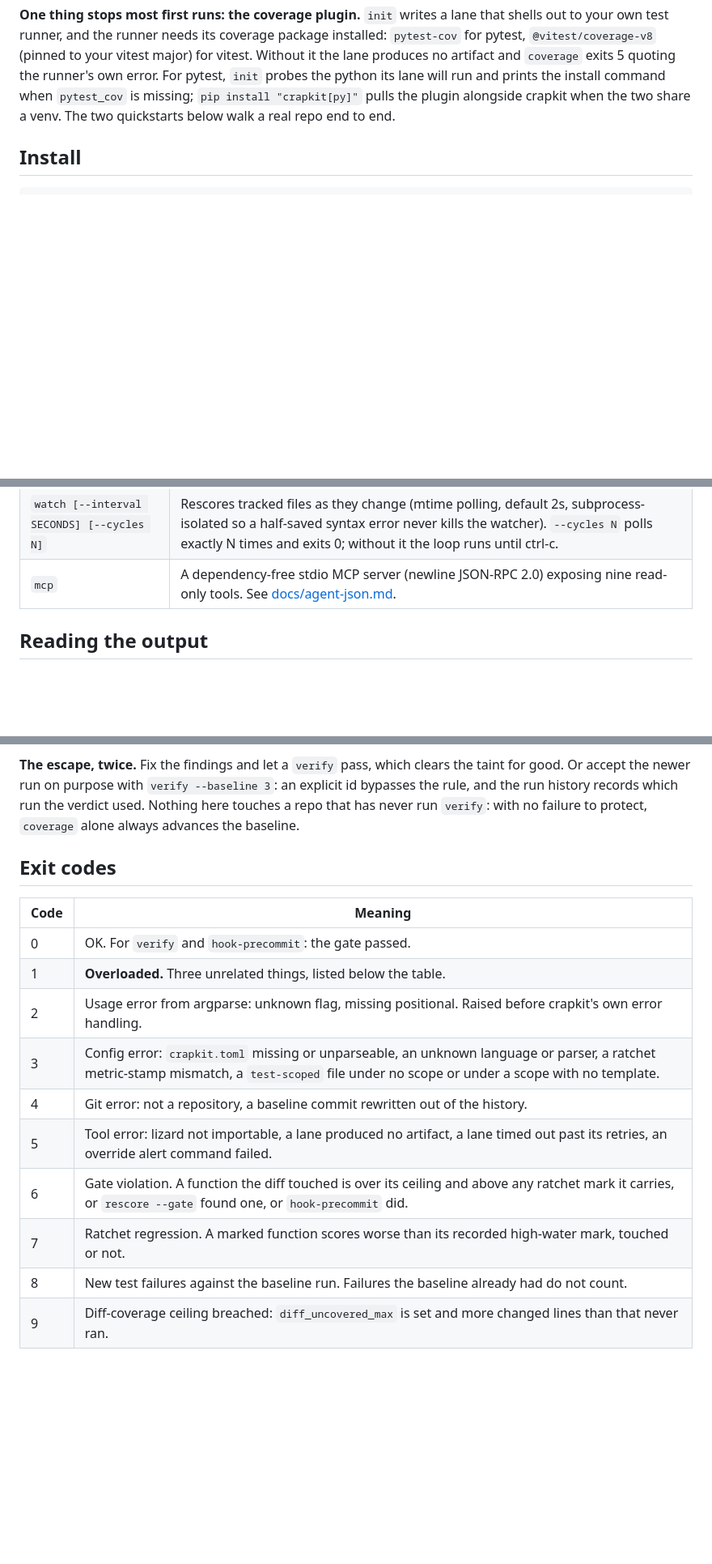
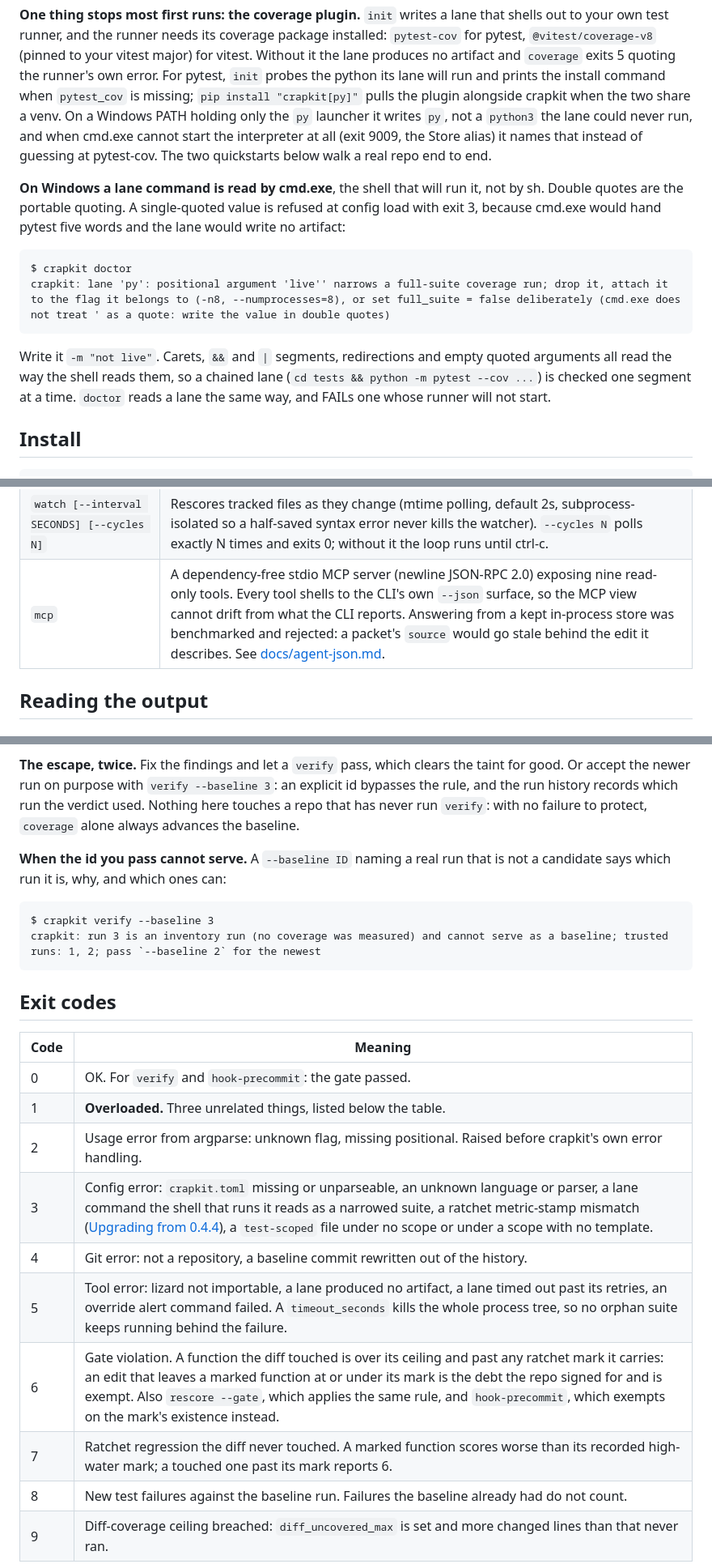
Before and after one commit to JeanFrancoisGagne/crapkit, a Markdown page: README.md, 3 parts joined by grey strips. Shown at 81% size. Drawn GitHub-style; blank space fills up the shorter version.

````diff
--- a/README.md
+++ b/README.md
@@ -62,8 +62,25 @@ out to your own test runner, and the runner needs its coverage package installed
 Without it the lane produces no artifact and `coverage` exits 5 quoting the runner's own
 error. For pytest, `init` probes the python its lane will run and prints the install
 command when `pytest_cov` is missing; `pip install "crapkit[py]"` pulls the plugin
-alongside crapkit when the two share a venv. The two quickstarts below walk a real repo
-end to end.
+alongside crapkit when the two share a venv. On a Windows PATH holding only the `py`
+launcher it writes `py`, not a `python3` the lane could never run, and when cmd.exe cannot
+start the interpreter at all (exit 9009, the Store alias) it names that instead of guessing
+at pytest-cov. The two quickstarts below walk a real repo end to end.
+
+**On Windows a lane command is read by cmd.exe**, the shell that will run it, not by sh.
+Double quotes are the portable quoting. A single-quoted value is refused at config load
+with exit 3, because cmd.exe would hand pytest five words and the lane would write no
+artifact:
+
+```
+$ crapkit doctor
+crapkit: lane 'py': positional argument 'live'' narrows a full-suite coverage run; drop it, attach it to the flag it belongs to (-n8, --numprocesses=8), or set full_suite = false deliberately (cmd.exe does not treat ' as a quote: write the value in double quotes)
+```
+
+Write it `-m "not live"`. Carets, `&&` and `|` segments, redirections and empty quoted
+arguments all read the way the shell reads them, so a chained lane
+(`cd tests && python -m pytest --cov ...`) is checked one segment at a time. `doctor` reads
+a lane the same way, and FAILs one whose runner will not start.
 
 ## Install
 
@@ -327,7 +381,7 @@ crapkit: error: argument command: invalid choice: '/path/to/repo' (choose from '
 | `hook-precommit` | The cc-only gate on staged blobs. No coverage, no snapshot, no repo-wide cache. Exit 6 on a violation. |
 | `claude-hook [--protocol N]` | Reads one Claude Code PostToolUse payload from stdin and judges the file it edited: ccn against the scope ceiling, on functions the edit changed, minus functions a ratchet mark already covers. Advisory only. The edit has landed, nothing is blocked, and `hook-precommit` stays the enforcement point. Exit 2 with three lines on stderr is the only thing it ever says: no `crapkit.toml` above the edited file, an unscoped file, mid-rebase or mid-merge, a `--protocol` other than 1, source that parses to no functions, or any internal failure all exit 0 in silence. Takes no `--repo`, because the root is the first `crapkit.toml` above the edited file and the upward walk stops at a `.git` entry, so a worktree never borrows its parent's config. It opens no snapshot and writes nothing. |
 | `watch [--interval SECONDS] [--cycles N]` | Rescores tracked files as they change (mtime polling, default 2s, subprocess-isolated so a half-saved syntax error never kills the watcher). `--cycles N` polls exactly N times and exits 0; without it the loop runs until ctrl-c. |
-| `mcp` | A dependency-free stdio MCP server (newline JSON-RPC 2.0) exposing nine read-only tools. See [docs/agent-json.md](docs/agent-json.md#mcp-server). |
+| `mcp` | A dependency-free stdio MCP server (newline JSON-RPC 2.0) exposing nine read-only tools. Every tool shells to the CLI's own `--json` surface, so the MCP view cannot drift from what the CLI reports. Answering from a kept in-process store was benchmarked and rejected: a packet's `source` would go stale behind the edit it describes. See [docs/agent-json.md](docs/agent-json.md#mcp-server). |
 
 ## Reading the output
 
@@ -435,6 +490,14 @@ bypasses the rule, and the run history records which run the verdict used. Nothi
 touches a repo that has never run `verify`: with no failure to protect, `coverage` alone
 always advances the baseline.
 
+**When the id you pass cannot serve.** A `--baseline ID` naming a real run that is not a
+candidate says which run it is, why, and which ones can:
+
+```
+$ crapkit verify --baseline 3
+crapkit: run 3 is an inventory run (no coverage was measured) and cannot serve as a baseline; trusted runs: 1, 2; pass `--baseline 2` for the newest
+```
+
 ## Exit codes
 
 | Code | Meaning |
@@ -442,11 +505,11 @@ always advances the baseline.
 | 0 | OK. For `verify` and `hook-precommit`: the gate passed. |
 | 1 | **Overloaded.** Three unrelated things, listed below the table. |
 | 2 | Usage error from argparse: unknown flag, missing positional. Raised before crapkit's own error handling. |
-| 3 | Config error: `crapkit.toml` missing or unparseable, an unknown language or parser, a ratchet metric-stamp mismatch, a `test-scoped` file under no scope or under a scope with no template. |
+| 3 | Config error: `crapkit.toml` missing or unparseable, an unknown language or parser, a lane command the shell that runs it reads as a narrowed suite, a ratchet metric-stamp mismatch ([Upgrading from 0.4.4](#upgrading-from-044)), a `test-scoped` file under no scope or under a scope with no template. |
 | 4 | Git error: not a repository, a baseline commit rewritten out of the history. |
-| 5 | Tool error: lizard not importable, a lane produced no artifact, a lane timed out past its retries, an override alert command failed. |
-| 6 | Gate violation. A function the diff touched is over its ceiling and above any ratchet mark it carries, or `rescore --gate` found one, or `hook-precommit` did. |
-| 7 | Ratchet regression. A marked function scores worse than its recorded high-water mark, touched or not. |
+| 5 | Tool error: lizard not importable, a lane produced no artifact, a lane timed out past its retries, an override alert command failed. A `timeout_seconds` kills the whole process tree, so no orphan suite keeps running behind the failure. |
+| 6 | Gate violation. A function the diff touched is over its ceiling and past any ratchet mark it carries: an edit that leaves a marked function at or under its mark is the debt the repo signed for and is exempt. Also `rescore --gate`, which applies the same rule, and `hook-precommit`, which exempts on the mark's existence instead. |
+| 7 | Ratchet regression the diff never touched. A marked function scores worse than its recorded high-water mark; a touched one past its mark reports 6. |
 | 8 | New test failures against the baseline run. Failures the baseline already had do not count. |
 | 9 | Diff-coverage ceiling breached: `diff_uncovered_max` is set and more changed lines than that never ran. |
 
````
Also changed, not shown: other parts of README.md (+64 -30 lines).
